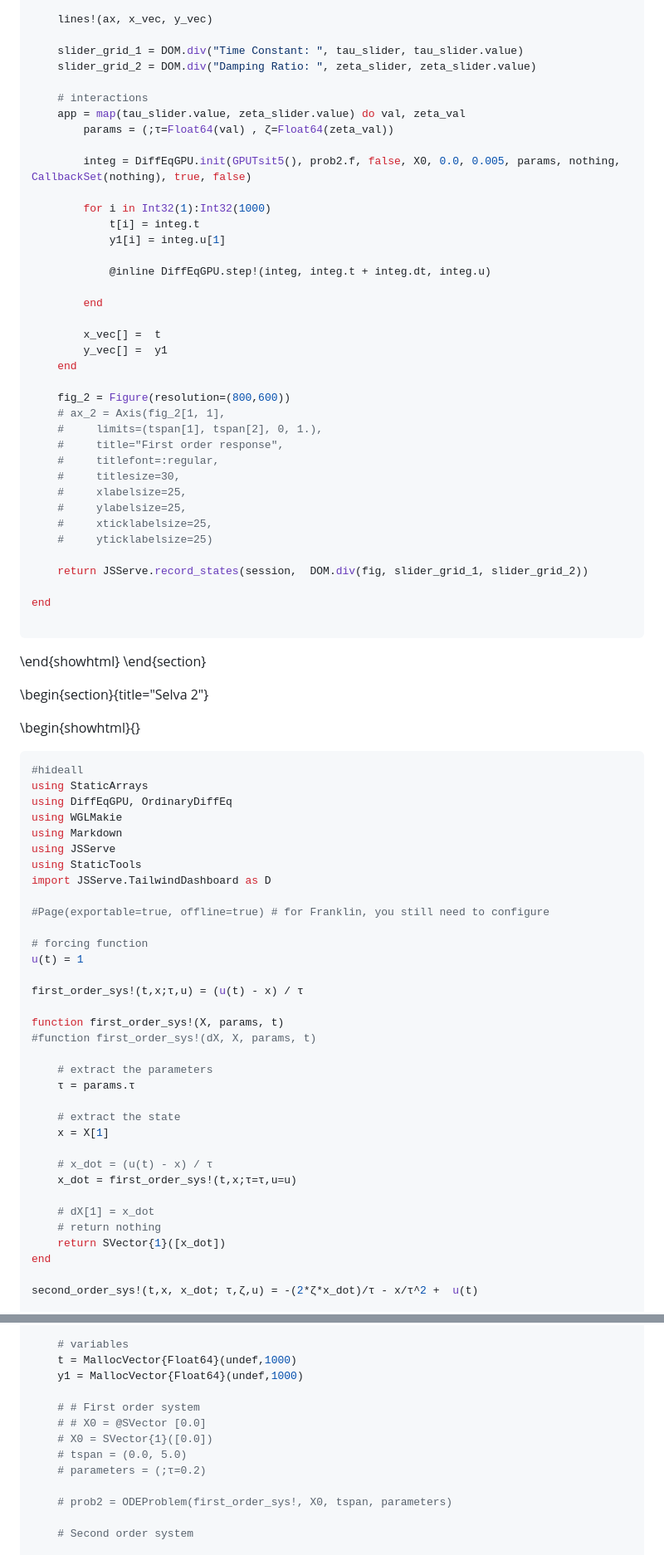
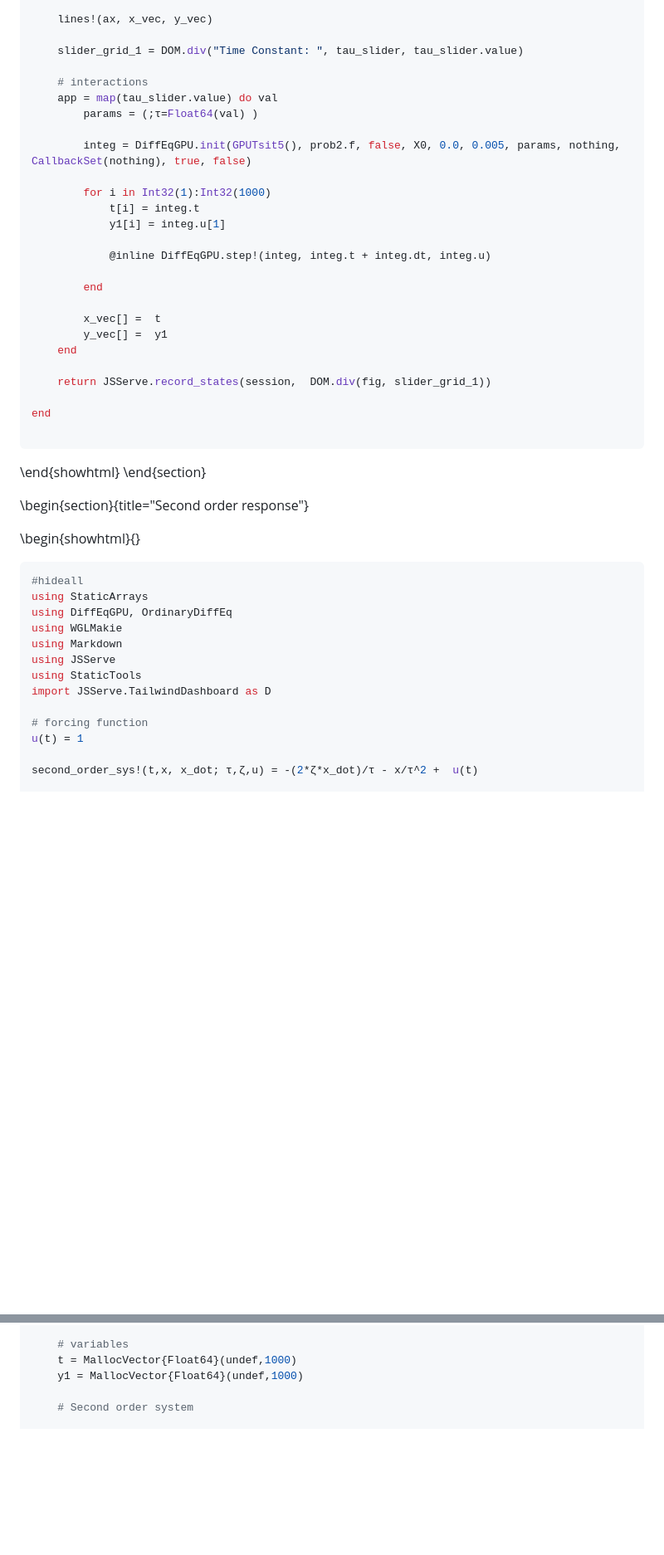
Before and after one commit to sarath-menon/Duckietown-Project-Notes.jl, a Markdown page: index.md, 2 parts joined by grey strips. Shown at 83% size. Drawn GitHub-style; blank space fills up the shorter version.

````diff
--- a/index.md
+++ b/index.md
@@ -139,11 +116,10 @@ App() do session
     lines!(ax, x_vec, y_vec)
 
     slider_grid_1 = DOM.div("Time Constant: ", tau_slider, tau_slider.value)
-    slider_grid_2 = DOM.div("Damping Ratio: ", zeta_slider, zeta_slider.value)
 
     # interactions
-    app = map(tau_slider.value, zeta_slider.value) do val, zeta_val
-        params = (;τ=Float64(val) , ζ=Float64(zeta_val))
+    app = map(tau_slider.value) do val
+        params = (;τ=Float64(val) )
 
         integ = DiffEqGPU.init(GPUTsit5(), prob2.f, false, X0, 0.0, 0.005, params, nothing, CallbackSet(nothing), true, false)
 
@@ -159,18 +135,7 @@ App() do session
         y_vec[] =  y1
     end
 
-    fig_2 = Figure(resolution=(800,600))
-    # ax_2 = Axis(fig_2[1, 1],
-    #     limits=(tspan[1], tspan[2], 0, 1.),
-    #     title="First order response",
-    #     titlefont=:regular,
-    #     titlesize=30,
-    #     xlabelsize=25,
-    #     ylabelsize=25,
-    #     xticklabelsize=25,
-    #     yticklabelsize=25)
-
-    return JSServe.record_states(session,  DOM.div(fig, slider_grid_1, slider_grid_2))
+    return JSServe.record_states(session,  DOM.div(fig, slider_grid_1))
 
 end
 
@@ -178,7 +143,7 @@ end
 \end{showhtml}
 \end{section}
 
-\begin{section}{title="Selva 2"}
+\begin{section}{title="Second order response"}
 
 \begin{showhtml}{}
 ```julia
@@ -191,29 +156,8 @@ using JSServe
 using StaticTools
 import JSServe.TailwindDashboard as D
 
-#Page(exportable=true, offline=true) # for Franklin, you still need to configure
-
 # forcing function
 u(t) = 1
-
-first_order_sys!(t,x;τ,u) = (u(t) - x) / τ
-
-function first_order_sys!(X, params, t)
-#function first_order_sys!(dX, X, params, t)
-
-    # extract the parameters
-    τ = params.τ
-
-    # extract the state
-    x = X[1]
-
-    # x_dot = (u(t) - x) / τ
-    x_dot = first_order_sys!(t,x;τ=τ,u=u)
-
-    # dX[1] = x_dot
-    # return nothing
-    return SVector{1}([x_dot])
-end
 
 second_order_sys!(t,x, x_dot; τ,ζ,u) = -(2*ζ*x_dot)/τ - x/τ^2 +  u(t)
 
@@ -238,14 +182,6 @@ App() do session
     # variables
     t = MallocVector{Float64}(undef,1000)
     y1 = MallocVector{Float64}(undef,1000)
-
-    # # First order system
-    # # X0 = @SVector [0.0]
-    # X0 = SVector{1}([0.0])
-    # tspan = (0.0, 5.0)
-    # parameters = (;τ=0.2)
-
-    # prob2 = ODEProblem(first_order_sys!, X0, tspan, parameters)
 
     # Second order system
 
````
Also changed, not shown: other parts of index.md (+7 -30 lines).
